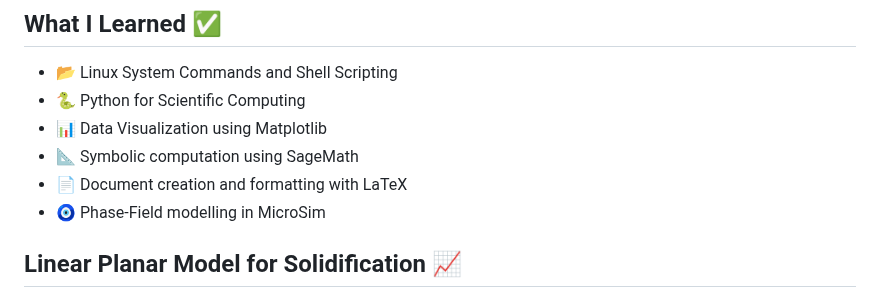
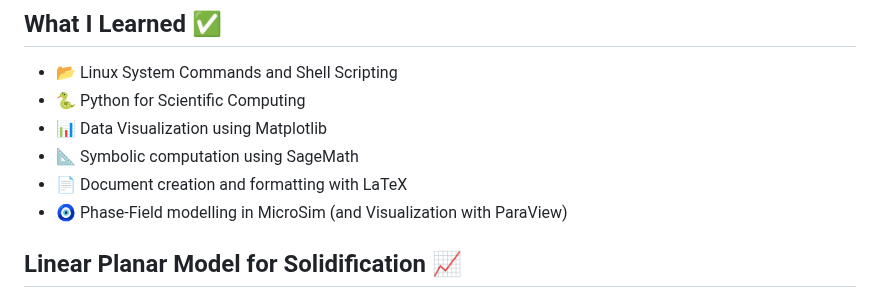
Before and after one commit to Hasitha1405/computational-materials-internship, a Markdown page: README.md, the part around one of its changes. Rendered like a GitHub page.

```diff
--- a/README.md
+++ b/README.md
@@ -11,7 +11,7 @@ As part of my learning, I also implemented the Linear Planar model using Python,
 - 📊 Data Visualization using Matplotlib
 - 📐 Symbolic computation using SageMath
 - 📄 Document creation and formatting with LaTeX
-- 🧿 Phase-Field modelling in MicroSim
+- 🧿 Phase-Field modelling in MicroSim (and Visualization with ParaView)
 
 ## Linear Planar Model for Solidification 📈
  - [Python code](https://github.com/Hasitha1405/computational-materials-internship/blob/main/LINEAR%20PLANAR%20MODEL/code.ipynb)
```
Also changed, not shown: other parts of README.md (+1 -1 lines).
